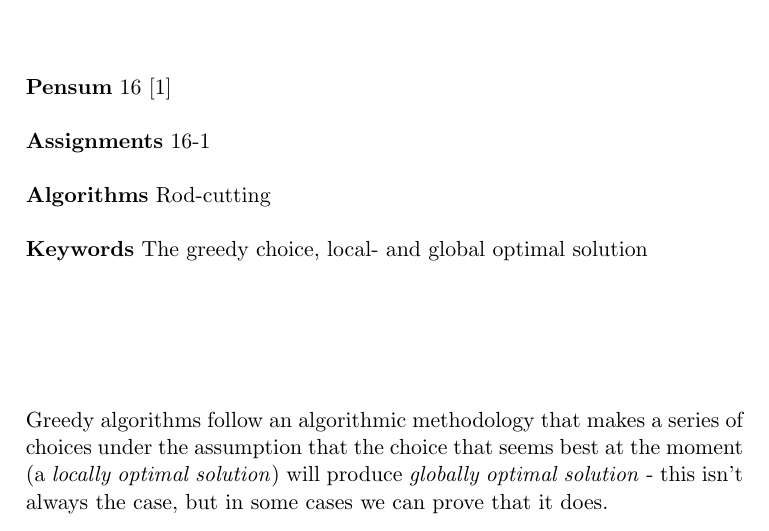
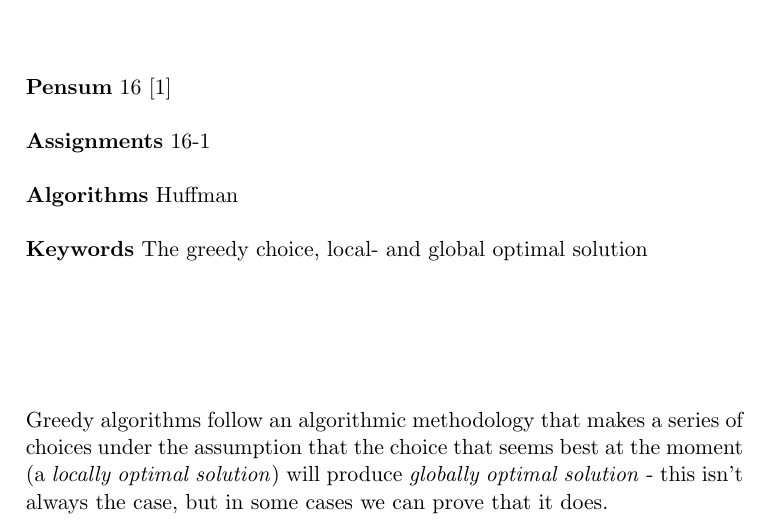
Before and after one commit to CasperBHansen/DIKU_AD_2013, a LaTeX thesis (disposition.tex, which reads greedyalgorithms.tex): part of page 33 of 61, cut so that both start at the same text. Compiled offline with pdfLaTeX.

Commit message:
Corrected a bad algorithm keyword.

```diff
--- a/greedyalgorithms.tex
+++ b/greedyalgorithms.tex
@@ -5,7 +5,7 @@
 
 \textbf{Pensum} 16 \cite{clrs} \\\\
 \textbf{Assignments} 16-1 \\\\
-\textbf{Algorithms} Rod-cutting \\\\
+\textbf{Algorithms} Huffman \\\\
 \textbf{Keywords} The greedy choice, local- and global optimal solution
 \vspace{1in}
 
```
